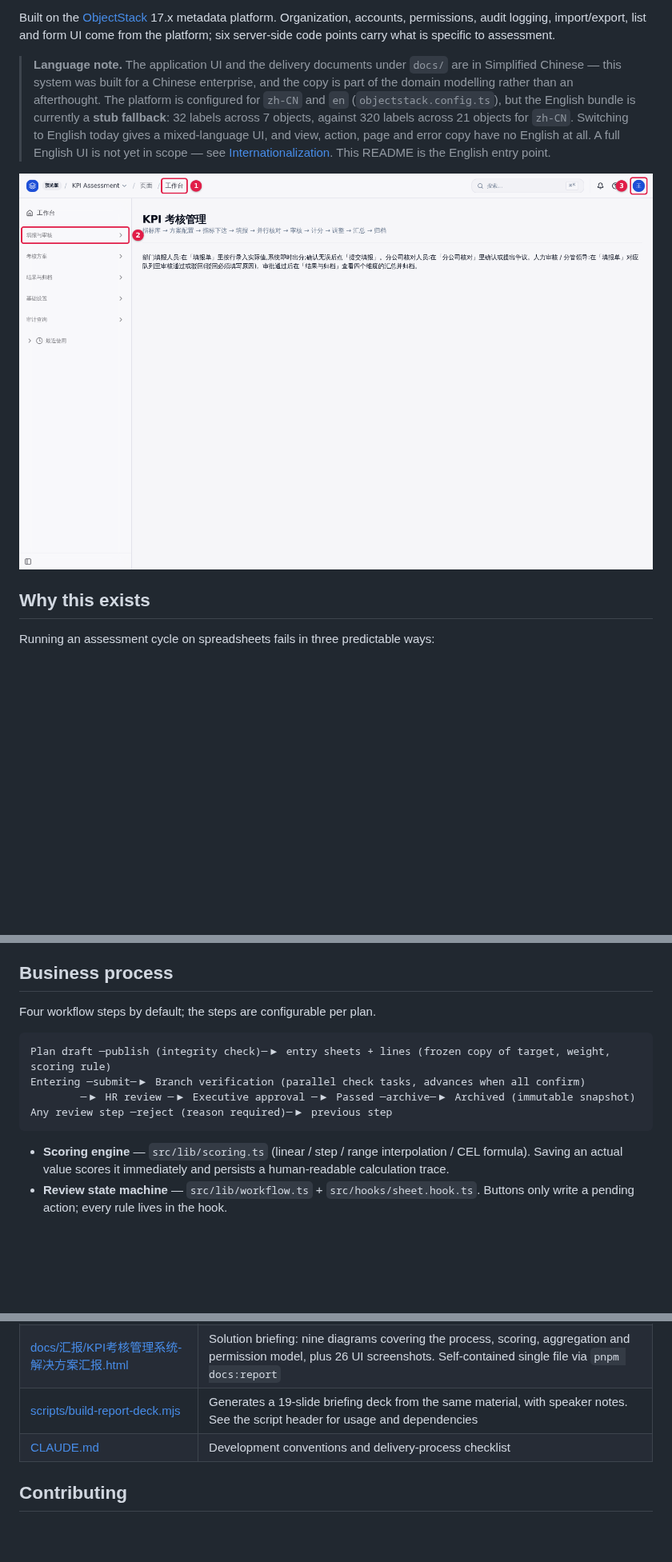
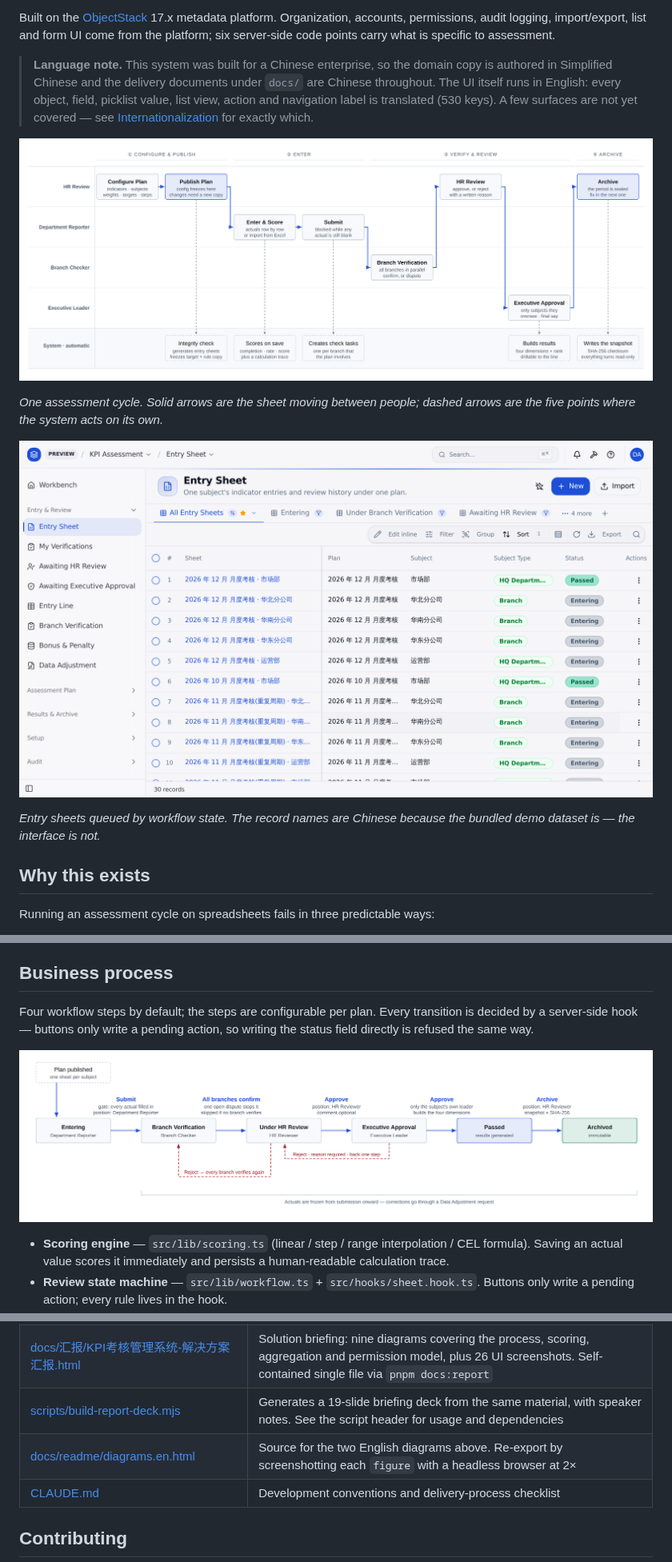
Before and after one commit to objectstack-ai/kpi, a Markdown page: README.md, 3 parts joined by grey strips. Shown at 80% size. Rendered like a GitHub page; pictures changed too: docs/readme/flow-swimlane.png (added), docs/readme/state-machine.png (added), docs/readme/ui-entry-sheets.png (added); blank space fills up the shorter version.

````diff
--- a/README.md
+++ b/README.md
@@ -14,16 +14,21 @@ Built on the [ObjectStack](https://github.com/objectstack-ai/objectstack) 17.x m
 Organization, accounts, permissions, audit logging, import/export, list and form UI come from the
 platform; six server-side code points carry what is specific to assessment.
 
-> **Language note.** The application UI and the delivery documents under `docs/` are in Simplified
-> Chinese — this system was built for a Chinese enterprise, and the copy is part of the domain
-> modelling rather than an afterthought. The platform is configured for `zh-CN` and `en`
-> (`objectstack.config.ts`), but the English bundle is currently a **stub fallback**: 32 labels
-> across 7 objects, against 320 labels across 21 objects for `zh-CN`. Switching to English today
-> gives a mixed-language UI, and view, action, page and error copy have no English at all. A full
-> English UI is not yet in scope — see [Internationalization](#internationalization).
-> This README is the English entry point.
+> **Language note.** This system was built for a Chinese enterprise, so the domain copy is authored
+> in Simplified Chinese and the delivery documents under `docs/` are Chinese throughout. The UI
+> itself runs in English: every object, field, picklist value, list view, action and navigation
+> label is translated (530 keys). A few surfaces are not yet covered — see
+> [Internationalization](#internationalization) for exactly which.
 
-![Workbench](docs/手册/图片/01-02-gongzuotai.png)
+![One assessment cycle, by role](docs/readme/flow-swimlane.png)
+
+*One assessment cycle. Solid arrows are the sheet moving between people; dashed arrows are the five
+points where the system acts on its own.*
+
+![Entry sheets in the console](docs/readme/ui-entry-sheets.png)
+
+*Entry sheets queued by workflow state. The record names are Chinese because the bundled demo
+dataset is — the interface is not.*
 
 ## Why this exists
 
@@ -145,14 +150,11 @@ grants from historical plans stay untouched. Once a plan is **closed or archived
 
 ## Business process
 
-Four workflow steps by default; the steps are configurable per plan.
+Four workflow steps by default; the steps are configurable per plan. Every transition is decided by
+a server-side hook — buttons only write a pending action, so writing the status field directly is
+refused the same way.
 
-```
-Plan draft ─publish (integrity check)─▶ entry sheets + lines (frozen copy of target, weight, scoring rule)
-Entering ─submit─▶ Branch verification (parallel check tasks, advances when all confirm)
-        ─▶ HR review ─▶ Executive approval ─▶ Passed ─archive─▶ Archived (immutable snapshot)
-Any review step ─reject (reason required)─▶ previous step
-```
+![Entry sheet state machine and its gates](docs/readme/state-machine.png)
 
 - **Scoring engine** — `src/lib/scoring.ts` (linear / step / range interpolation / CEL formula).
   Saving an actual value scores it immediately and persists a human-readable calculation trace.
@@ -237,6 +252,7 @@ All documents are in Simplified Chinese.
 | [docs/手册/KPI考核管理系统-操作手册.md](docs/手册/KPI考核管理系统-操作手册.md) | Operations manual, one chapter per business role, with real UI screenshots. Word build via `pnpm docs:manual` |
 | [docs/汇报/KPI考核管理系统-解决方案汇报.html](docs/汇报/KPI考核管理系统-解决方案汇报.html) | Solution briefing: nine diagrams covering the process, scoring, aggregation and permission model, plus 26 UI screenshots. Self-contained single file via `pnpm docs:report` |
 | [scripts/build-report-deck.mjs](scripts/build-report-deck.mjs) | Generates a 19-slide briefing deck from the same material, with speaker notes. See the script header for usage and dependencies |
+| [docs/readme/diagrams.en.html](docs/readme/diagrams.en.html) | Source for the two English diagrams above. Re-export by screenshotting each `figure` with a headless browser at 2× |
 | [CLAUDE.md](CLAUDE.md) | Development conventions and delivery-process checklist |
 
 ## Contributing
````
Also changed, not shown: other parts of README.md (+28 -15 lines), 4 other files.
